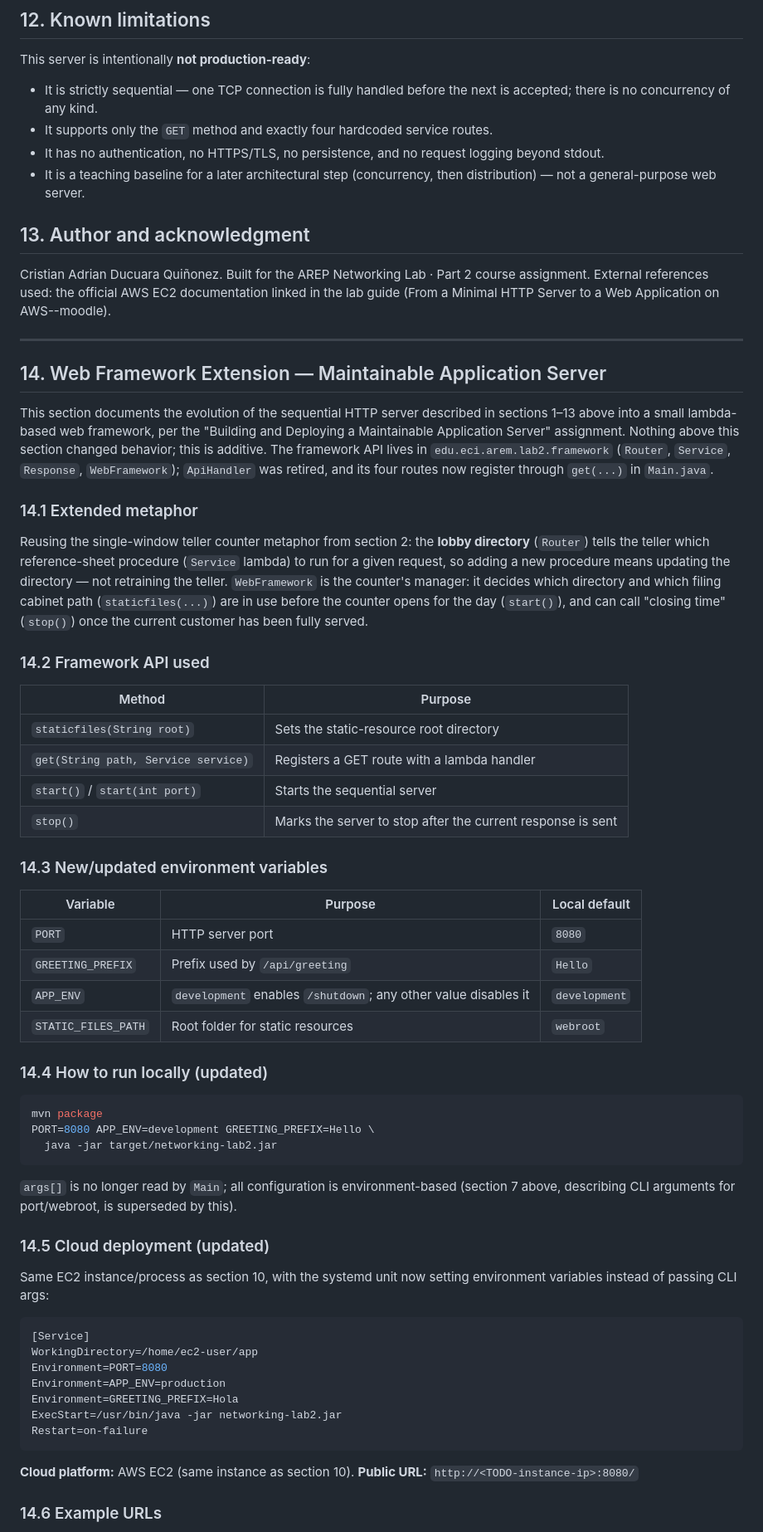
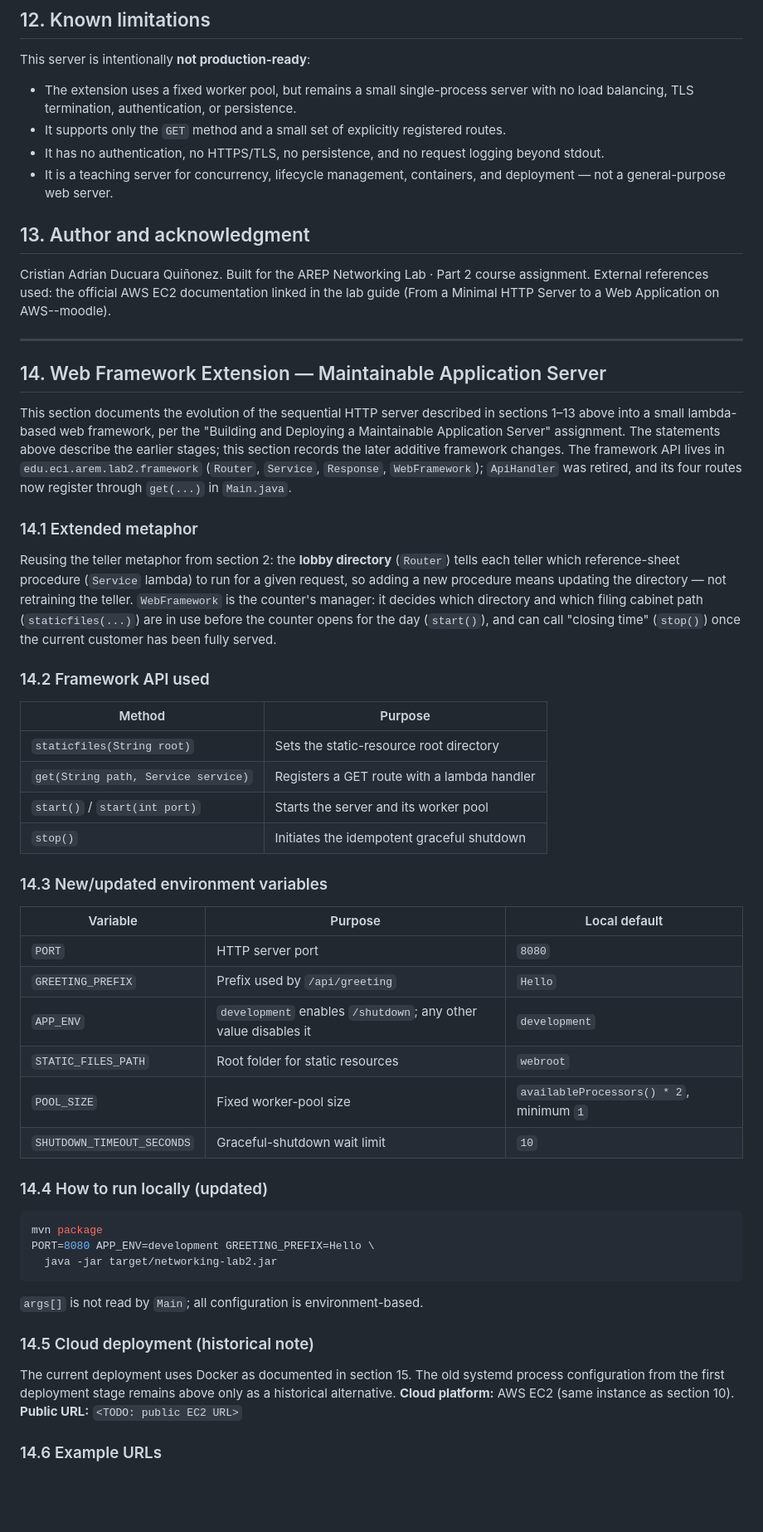
Before and after one commit to DUCU844/AREP_From_a_Minimal_HTTP_Server_to_a_Web_Application_on_AWS, a Markdown page: README.md, the part around one of its changes. Shown at 83% size. GitHub-like rendering; blank space fills up the shorter version.

Commit message:
Update README with concurrency, shutdown and Docker documentation

````diff
--- a/README.md
+++ b/README.md
@@ -228,13 +233,13 @@ No credentials, private keys, or private IPs are committed to this repository.
 ## 12. Known limitations
 
 This server is intentionally **not production-ready**:
-- It is strictly sequential — one TCP connection is fully handled before the next
-  is accepted; there is no concurrency of any kind.
-- It supports only the `GET` method and exactly four hardcoded service routes.
+- The extension uses a fixed worker pool, but remains a small single-process server
+  with no load balancing, TLS termination, authentication, or persistence.
+- It supports only the `GET` method and a small set of explicitly registered routes.
 - It has no authentication, no HTTPS/TLS, no persistence, and no request logging
   beyond stdout.
-- It is a teaching baseline for a later architectural step (concurrency, then
-  distribution) — not a general-purpose web server.
+- It is a teaching server for concurrency, lifecycle management, containers, and
+  deployment — not a general-purpose web server.
 
 ## 13. Author and acknowledgment
 
@@ -249,14 +254,15 @@ linked in the lab guide (From a Minimal HTTP Server to a Web Application on AWS-
 This section documents the evolution of the sequential HTTP server described
 in sections 1–13 above into a small lambda-based web framework, per the
 "Building and Deploying a Maintainable Application Server" assignment.
-Nothing above this section changed behavior; this is additive. The framework
+The statements above describe the earlier stages; this section records the later
+additive framework changes. The framework
 API lives in `edu.eci.arem.lab2.framework` (`Router`, `Service`, `Response`,
 `WebFramework`); `ApiHandler` was retired, and its four routes now register
 through `get(...)` in `Main.java`.
 
 ### 14.1 Extended metaphor
-Reusing the single-window teller counter metaphor from section 2: the
-**lobby directory** (`Router`) tells the teller which reference-sheet
+Reusing the teller metaphor from section 2: the **lobby directory** (`Router`)
+tells each teller which reference-sheet
 procedure (`Service` lambda) to run for a given request, so adding a new
 procedure means updating the directory — not retraining the teller.
 `WebFramework` is the counter's manager: it decides which directory and
@@ -269,8 +275,8 @@ the current customer has been fully served.
 |---|---|
 | `staticfiles(String root)` | Sets the static-resource root directory |
 | `get(String path, Service service)` | Registers a GET route with a lambda handler |
-| `start()` / `start(int port)` | Starts the sequential server |
-| `stop()` | Marks the server to stop after the current response is sent |
+| `start()` / `start(int port)` | Starts the server and its worker pool |
+| `stop()` | Initiates the idempotent graceful shutdown |
 
 ### 14.3 New/updated environment variables
 | Variable | Purpose | Local default |
@@ -279,6 +285,8 @@ the current customer has been fully served.
 | `GREETING_PREFIX` | Prefix used by `/api/greeting` | `Hello` |
 | `APP_ENV` | `development` enables `/shutdown`; any other value disables it | `development` |
 | `STATIC_FILES_PATH` | Root folder for static resources | `webroot` |
+| `POOL_SIZE` | Fixed worker-pool size | `availableProcessors() * 2`, minimum `1` |
+| `SHUTDOWN_TIMEOUT_SECONDS` | Graceful-shutdown wait limit | `10` |
 
 ### 14.4 How to run locally (updated)
 ```bash
@@ -286,24 +294,14 @@ mvn package
 PORT=8080 APP_ENV=development GREETING_PREFIX=Hello \
   java -jar target/networking-lab2.jar
 ```
-`args[]` is no longer read by `Main`; all configuration is environment-based
-(section 7 above, describing CLI arguments for port/webroot, is superseded
-by this).
+`args[]` is not read by `Main`; all configuration is environment-based.
 
-### 14.5 Cloud deployment (updated)
-Same EC2 instance/process as section 10, with the systemd unit now setting
-environment variables instead of passing CLI args:
-```ini
-[Service]
-WorkingDirectory=/home/ec2-user/app
-Environment=PORT=8080
-Environment=APP_ENV=production
-Environment=GREETING_PREFIX=Hola
-ExecStart=/usr/bin/java -jar networking-lab2.jar
-Restart=on-failure
-```
+### 14.5 Cloud deployment (historical note)
+The current deployment uses Docker as documented in section 15. The old systemd
+process configuration from the first deployment stage remains above only as a
+historical alternative.
 **Cloud platform:** AWS EC2 (same instance as section 10).
-**Public URL:** `http://<TODO-instance-ip>:8080/`
+**Public URL:** `<TODO: public EC2 URL>`
 
 ### 14.6 Example URLs
 - Static: `http://<ip>:8080/`, `http://<ip>:8080/styles.css`, `http://<ip>:8080/images/logo.png`
````
Also changed, not shown: other parts of README.md (+167 -41 lines).
